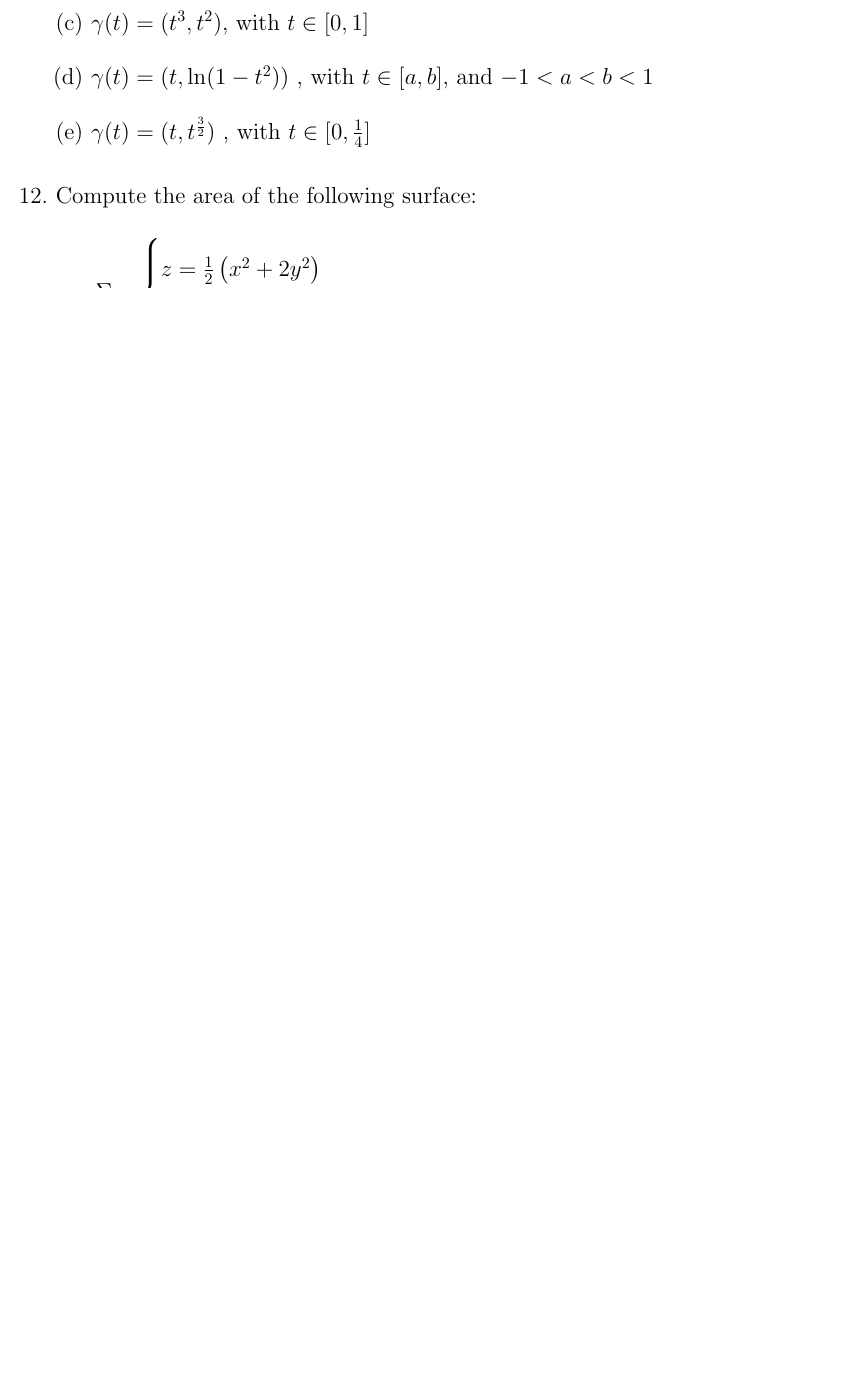
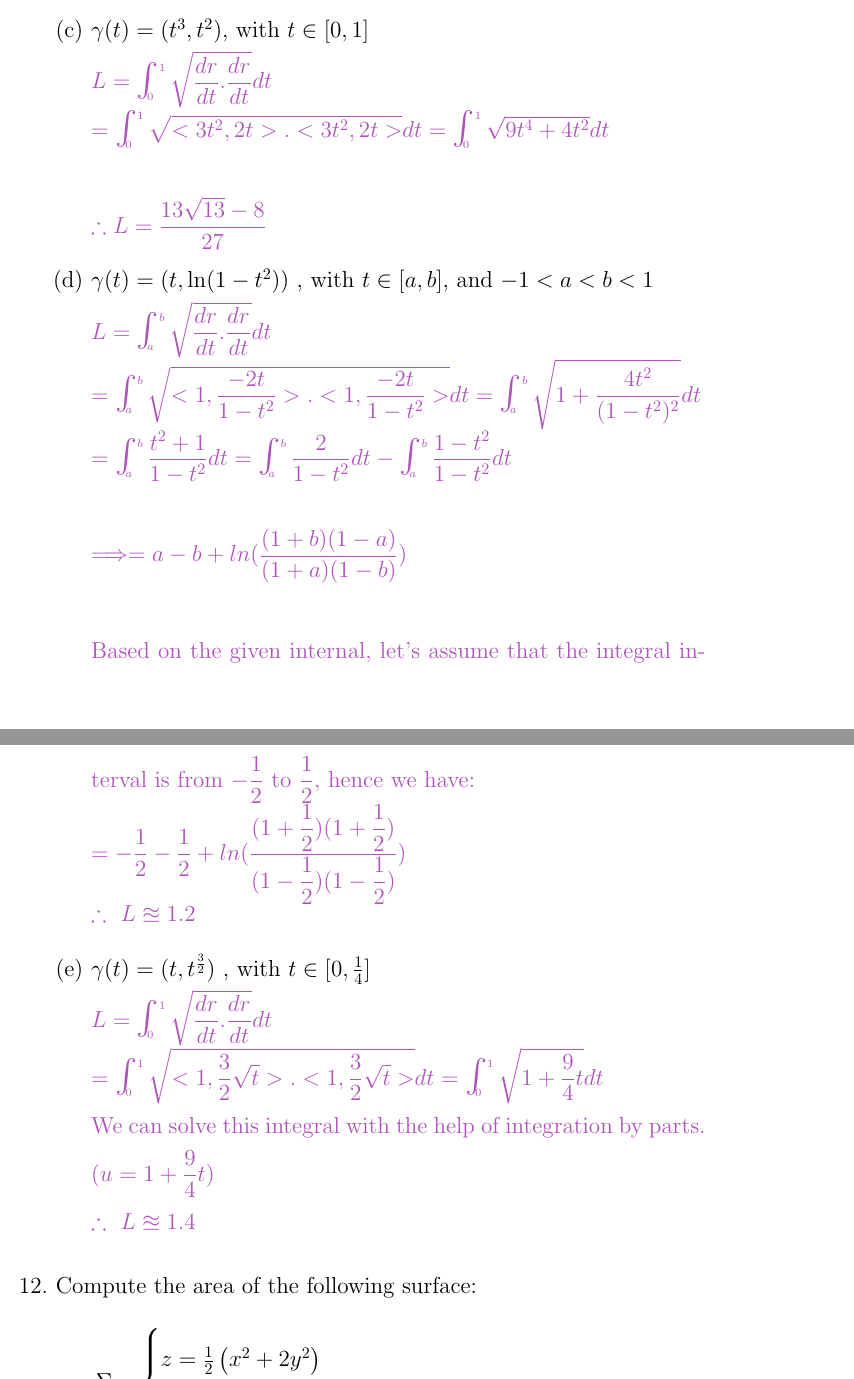
Before and after one commit to Behnam4/Portfolio, a LaTeX document (Portfolio.tex): part of page 33 of 44 before the commit and two parts of pages 34 and 35 of 46 after it, the two joined at a grey line, cut so that both start at the same text, the shorter picture padded with empty space. Compiled offline with pdfLaTeX.

Commit message:
25 points

```diff
--- a/Portfolio.tex
+++ b/Portfolio.tex
@@ -917,3 +912,0 @@
-      \item  $\gamma(t)=(t^3,t^2)$, with $ t\in[0,1] $
-      \item  $\gamma(t)= (t,\ln (1-t^2))$ , with $ t\in [a,b]$, and $-1<a<b<1 $
-      \item  $\gamma(t)=(t,t^{\frac{3}{2}})$ , with $t\in [0,\frac{1}{4}]$
@@ -919,0 +930 @@
+            L=\bigints_{0}^{\dfrac{\pi}{2}} \sqrt{\dfrac{dr}{dt}.\dfrac{dr}{dt}} dt \\
@@ -920,3 +937,41 @@
+      \item $\gamma(t)=(t^3,t^2)$, with $ t\in[0,1] $
+
+        \textcolor{hwColor}{
+          $
+            L=\bigints_{0}^{1} \sqrt{\dfrac{dr}{dt}.\dfrac{dr}{dt}} dt \\
+            =\bigints_{0}^{1} \sqrt{<3t^2, 2t>.<3t^2, 2t>} dt=\bigints_{0}^{1} \sqrt{9t^4+4t^2} dt \\
+            \\
+            \therefore L=\dfrac{13\sqrt{13}-8}{27}
+          $
+        }
+
+      \item $\gamma(t)= (t,\ln (1-t^2))$ , with $ t\in [a,b]$, and $-1<a<b<1 $
+
+        \textcolor{hwColor}{
+          $
+            L=\bigints_{a}^{b} \sqrt{\dfrac{dr}{dt}.\dfrac{dr}{dt}} dt \\
+            =\bigints_{a}^{b} \sqrt{<1, \dfrac{-2t}{1-t^2}>.<1, \dfrac{-2t}{1-t^2}>} dt=\bigints_{a}^{b} \sqrt{1+\dfrac{4t^2}{(1-t^2)^2}} dt \\
+            =\bigints_{a}^{b} \dfrac{t^2+1}{1-t^2}dt=\bigints_{a}^{b} \dfrac{2}{1-t^2} dt-\bigints_{a}^{b} \dfrac{1-t^2}{1-t^2} dt \\ \\
+            \Longrightarrow =a-b+ln(\dfrac{(1+b)(1-a)}{(1+a)(1-b)}) \\ \\
+          $
+          Based on the given internal, let's assume that the integral interval is from $-\dfrac{1}{2}$ to $\dfrac{1}{2}$, hence we have: \\
+          $
+            =-\dfrac{1}{2}-\dfrac{1}{2}+ln(\dfrac{(1+\dfrac{1}{2})(1+\dfrac{1}{2})}{(1-\dfrac{1}{2})(1-\dfrac{1}{2})}) \\
+            \therefore ~ L \approxeq 1.2
+          $
+        }
+      \item $\gamma(t)=(t,t^{\frac{3}{2}})$ , with $t\in [0,\frac{1}{4}]$
+
+        \textcolor{hwColor}{
+          $
+            L=\bigints_{0}^{1} \sqrt{\dfrac{dr}{dt}.\dfrac{dr}{dt}} dt \\
+            =\bigints_{0}^{1} \sqrt{<1, \dfrac{3}{2}\sqrt{t}>.<1, \dfrac{3}{2}\sqrt{t}>} dt=\bigints_{0}^{1} \sqrt{1+\dfrac{9}{4}t} dt \\
+          $
+          We can solve this integral with the help of integration by parts. ($u=1+\dfrac{9}{4}t$) \\
+          $
+            \therefore ~ L \approxeq 1.4
+          $
+        }
 
       \end{enumerate}
 
```
Also changed, not shown: Portfolio.tex (50 more changed lines).
